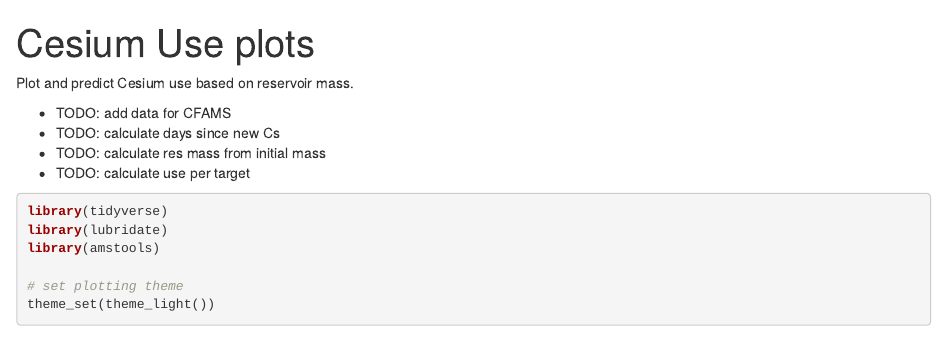
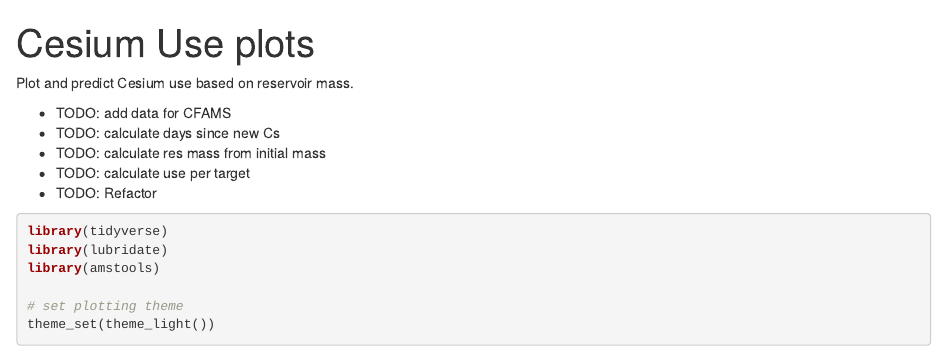
Before and after one commit to blongworth/cesiumUse, an R Markdown document (cesiumUse.Rmd): the page in a window 1100 px wide, from its top. Rendered offline with R 4.5, knitr and Pandoc, with nearby package versions; some code elsewhere in the file could not run offline.

````diff
--- a/cesiumUse.Rmd
+++ b/cesiumUse.Rmd
@@ -15,6 +15,7 @@
 * TODO: calculate days since new Cs
 * TODO: calculate res mass from initial mass
 * TODO: calculate use per target
+* TODO: Refactor
 
 
 ```{r}
````
